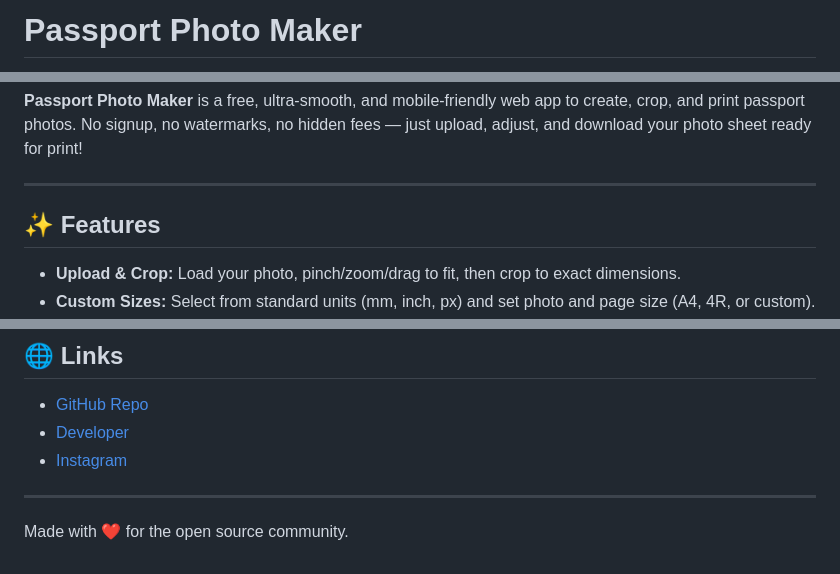
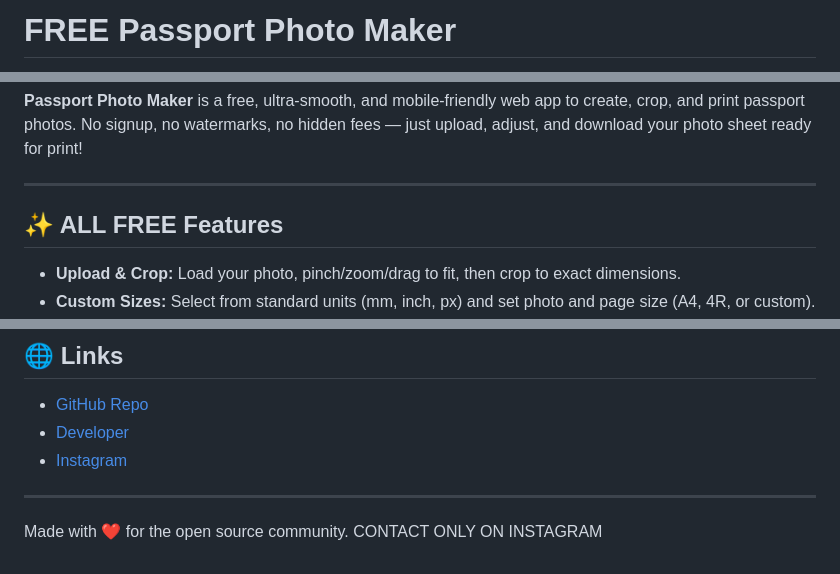
Before and after one commit to shaderindia/PassportSizePhoto, a Markdown page: README.md, 3 parts joined by grey strips. Rendered like a GitHub page.

```diff
--- a/README.md
+++ b/README.md
@@ -1,2 +1,2 @@
-# Passport Photo Maker
+# FREE Passport Photo Maker
 
@@ -6,7 +6,7 @@
 
 ---
 
-## ✨ Features
+## ✨ ALL FREE Features
 
 - **Upload & Crop:** Load your photo, pinch/zoom/drag to fit, then crop to exact dimensions.
 - **Custom Sizes:** Select from standard units (mm, inch, px) and set photo and page size (A4, 4R, or custom).
@@ -97,4 +97,4 @@ Pull requests, suggestions, and bug reports are welcome!
 
 ---
 
-Made with ❤️ for the open source community.
+Made with ❤️ for the open source community. CONTACT ONLY ON INSTAGRAM
```
Also changed, not shown: other parts of README.md (+1 -1 lines).
